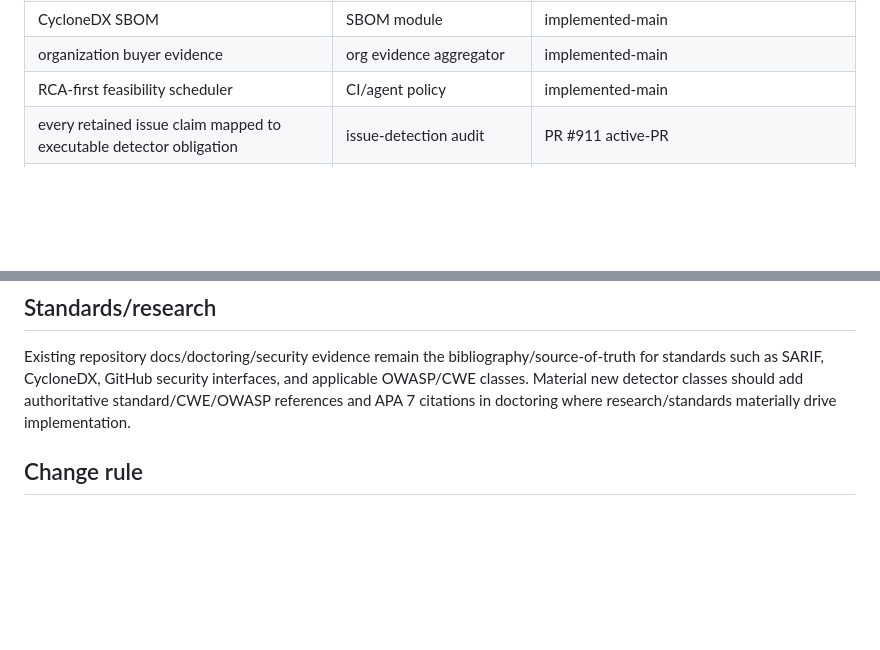
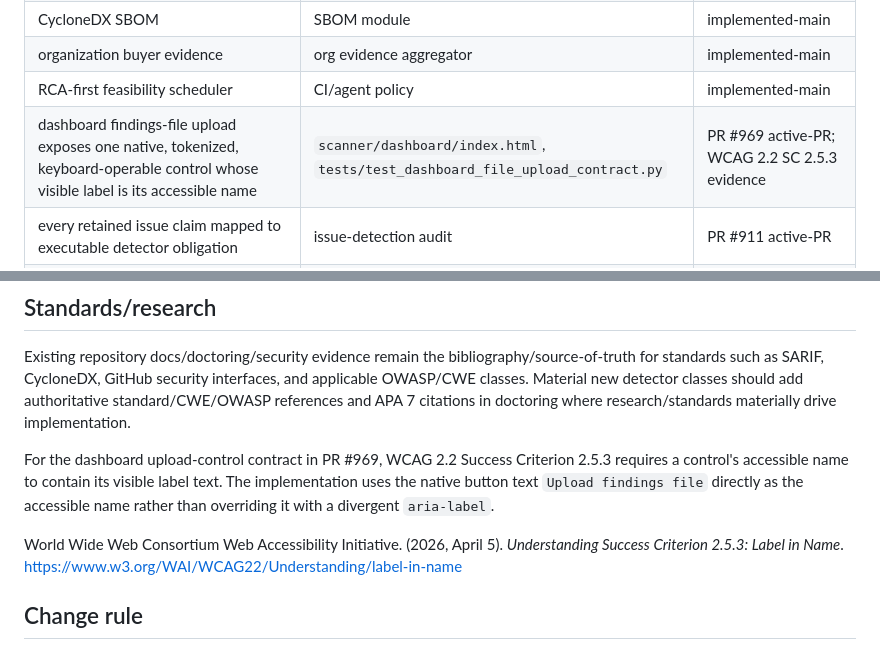
Before and after one commit to ContextualWisdomLab/appguardrail, a Markdown page: docs/TRACEABILITY.md, 2 parts joined by grey strips. Rendered like a GitHub page; blank space fills up the shorter version.

Commit message:
docs(a11y): trace dashboard upload label contract

```diff
--- a/docs/TRACEABILITY.md
+++ b/docs/TRACEABILITY.md
@@ -16,6 +16,7 @@
 | CycloneDX SBOM | SBOM module | implemented-main |
 | organization buyer evidence | org evidence aggregator | implemented-main |
 | RCA-first feasibility scheduler | CI/agent policy | implemented-main |
+| dashboard findings-file upload exposes one native, tokenized, keyboard-operable control whose visible label is its accessible name | `scanner/dashboard/index.html`, `tests/test_dashboard_file_upload_contract.py` | PR #969 active-PR; WCAG 2.2 SC 2.5.3 evidence |
 | every retained issue claim mapped to executable detector obligation | issue-detection audit | PR #911 active-PR |
 | authenticated workflow-result detector evidence | issue-detection audit workflow evidence | PR #911 active-PR |
 | automatic scanner detection of unsafe stored-webhook SSRF pattern | built-in `python-stored-ssrf-webhook-url` rule | implemented-main through PR #910 for tested Python `set_webhook` direct and one-hop persistence flows; bounded scope |
@@ -51,6 +52,10 @@ Current protected-branch evidence keeps those controls distinct: PR #924 supplie
 
 Existing repository docs/doctoring/security evidence remain the bibliography/source-of-truth for standards such as SARIF, CycloneDX, GitHub security interfaces, and applicable OWASP/CWE classes. Material new detector classes should add authoritative standard/CWE/OWASP references and APA 7 citations in doctoring where research/standards materially drive implementation.
 
+For the dashboard upload-control contract in PR #969, WCAG 2.2 Success Criterion 2.5.3 requires a control's accessible name to contain its visible label text. The implementation uses the native button text `Upload findings file` directly as the accessible name rather than overriding it with a divergent `aria-label`.
+
+World Wide Web Consortium Web Accessibility Initiative. (2026, April 5). *Understanding Success Criterion 2.5.3: Label in Name*. https://www.w3.org/WAI/WCAG22/Understanding/label-in-name
+
 ## Change rule
 
 Every new issue-class detector or product security boundary should add/update a row and its concrete test/evidence path. Stale/queued/cancelled/rate-limited/predecessor checks cannot promote evidence maturity.
```
Also changed, not shown: other parts of docs/TRACEABILITY.md (+1 -1 lines).
